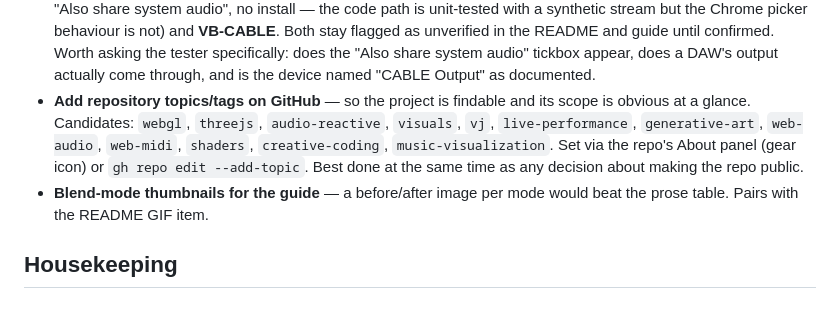
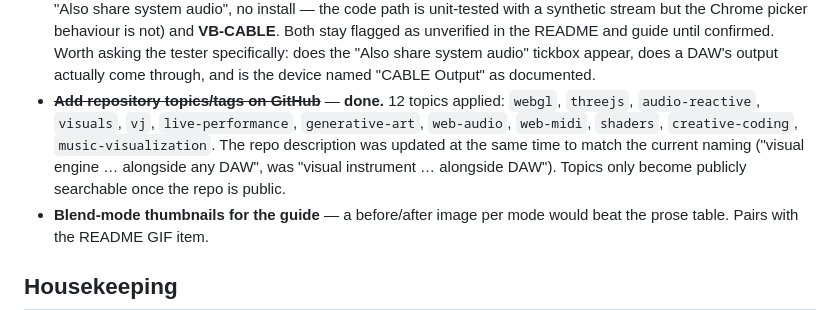
Before and after one commit to luispsalas/live-visuals, a Markdown page: BACKLOG.md, the part around the change. Drawn GitHub-style.

Commit message:
Backlog: mark repo topics done
12 topics applied via gh; repo description aligned with the current naming
(visual engine / any DAW).

Co-Authored-By: Claude Opus 5 <noreply@anthropic.com>

```diff
--- a/BACKLOG.md
+++ b/BACKLOG.md
@@ -131,12 +131,12 @@ Rough, unordered — implemented progressively, one small checkpoint per item.
   guide until confirmed. Worth asking the tester specifically: does the "Also share
   system audio" tickbox appear, does a DAW's output actually come through, and is the
   device named "CABLE Output" as documented.
-- **Add repository topics/tags on GitHub** — so the project is findable and its scope is
-  obvious at a glance. Candidates: `webgl`, `threejs`, `audio-reactive`, `visuals`,
-  `vj`, `live-performance`, `generative-art`, `web-audio`, `web-midi`, `shaders`,
-  `creative-coding`, `music-visualization`. Set via the repo's About panel (gear icon)
-  or `gh repo edit --add-topic`. Best done at the same time as any decision about
-  making the repo public.
+- ~~**Add repository topics/tags on GitHub**~~ — **done.** 12 topics applied: `webgl`,
+  `threejs`, `audio-reactive`, `visuals`, `vj`, `live-performance`, `generative-art`,
+  `web-audio`, `web-midi`, `shaders`, `creative-coding`, `music-visualization`. The
+  repo description was updated at the same time to match the current naming ("visual
+  engine … alongside any DAW", was "visual instrument … alongside DAW"). Topics only
+  become publicly searchable once the repo is public.
 - **Blend-mode thumbnails for the guide** — a before/after image per mode would beat
   the prose table. Pairs with the README GIF item.
 
```
